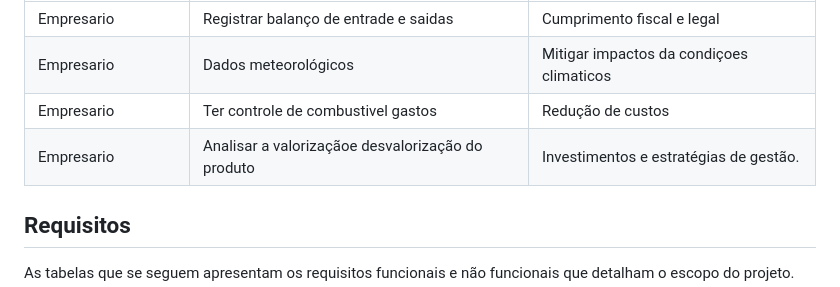
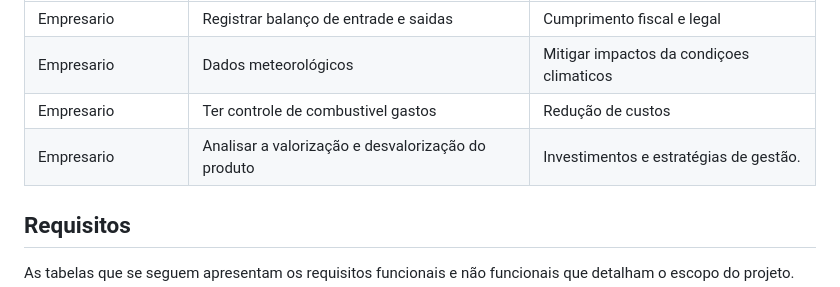
Before and after one commit to ICEI-PUC-Minas-PMV-SI/pmv-si-2024-1-pe1-t6-si_t6_app_web_1osem2024_gp05, a Markdown page: docs/especification.md, the part around the change. Drawn GitHub-style.

```diff
--- a/docs/especification.md
+++ b/docs/especification.md
@@ -21,7 +21,7 @@ Com base na análise das personas forma identificadas as seguintes histórias de
 |Empresario   | Registrar balanço de entrade e saidas            |Cumprimento fiscal e legal
 |Empresario   | Dados meteorológicos           | Mitigar impactos da condiçoes climaticos
 |Empresario        | Ter controle de combustivel gastos                | Redução de custos  |
-|Empresario | Analisar a valorizaçãoe desvalorização do produto | Investimentos e estratégias de gestão.
+|Empresario | Analisar a valorização e desvalorização do produto | Investimentos e estratégias de gestão.
 
 
 
```
